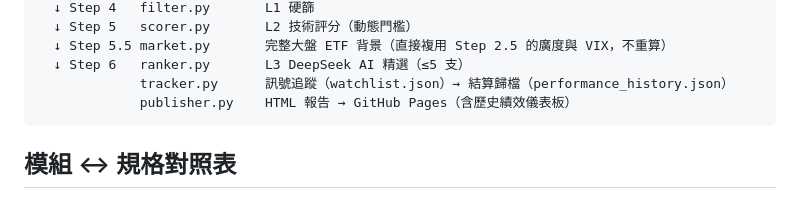
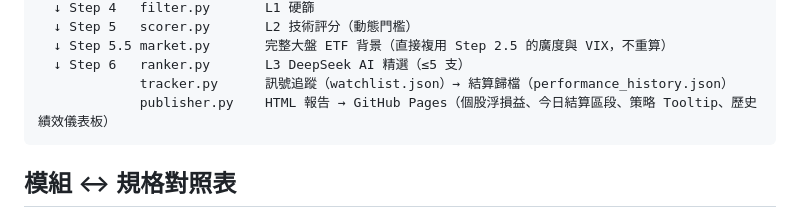
Before and after one commit to wcsy0827/us-stock-screener, a Markdown page: CLAUDE.md, the part around the change. Drawn GitHub-style.

````diff
--- a/CLAUDE.md
+++ b/CLAUDE.md
@@ -18,7 +18,7 @@ S&P 500 (~503 支)
   ↓ Step 5.5 market.py       完整大盤 ETF 背景（直接複用 Step 2.5 的廣度與 VIX，不重算）
   ↓ Step 6   ranker.py       L3 DeepSeek AI 精選（≤5 支）
              tracker.py      訊號追蹤（watchlist.json）→ 結算歸檔（performance_history.json）
-             publisher.py    HTML 報告 → GitHub Pages（含歷史績效儀表板）
+             publisher.py    HTML 報告 → GitHub Pages（個股浮損益、今日結算區段、策略 Tooltip、歷史績效儀表板）
 ```
 
 ## 模組 ↔ 規格對照表
````
Also changed, not shown: README.md (+6 -4 lines).
